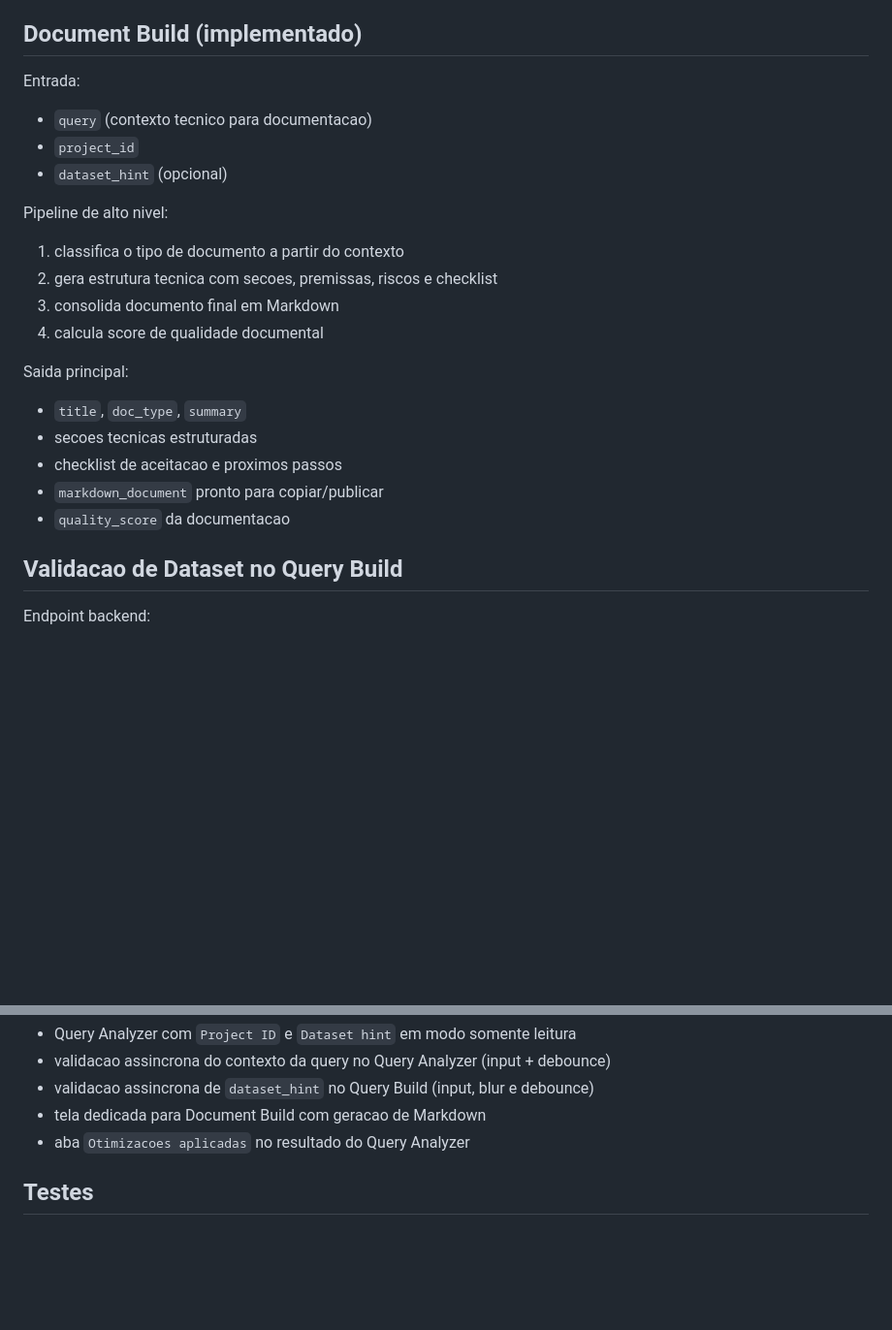
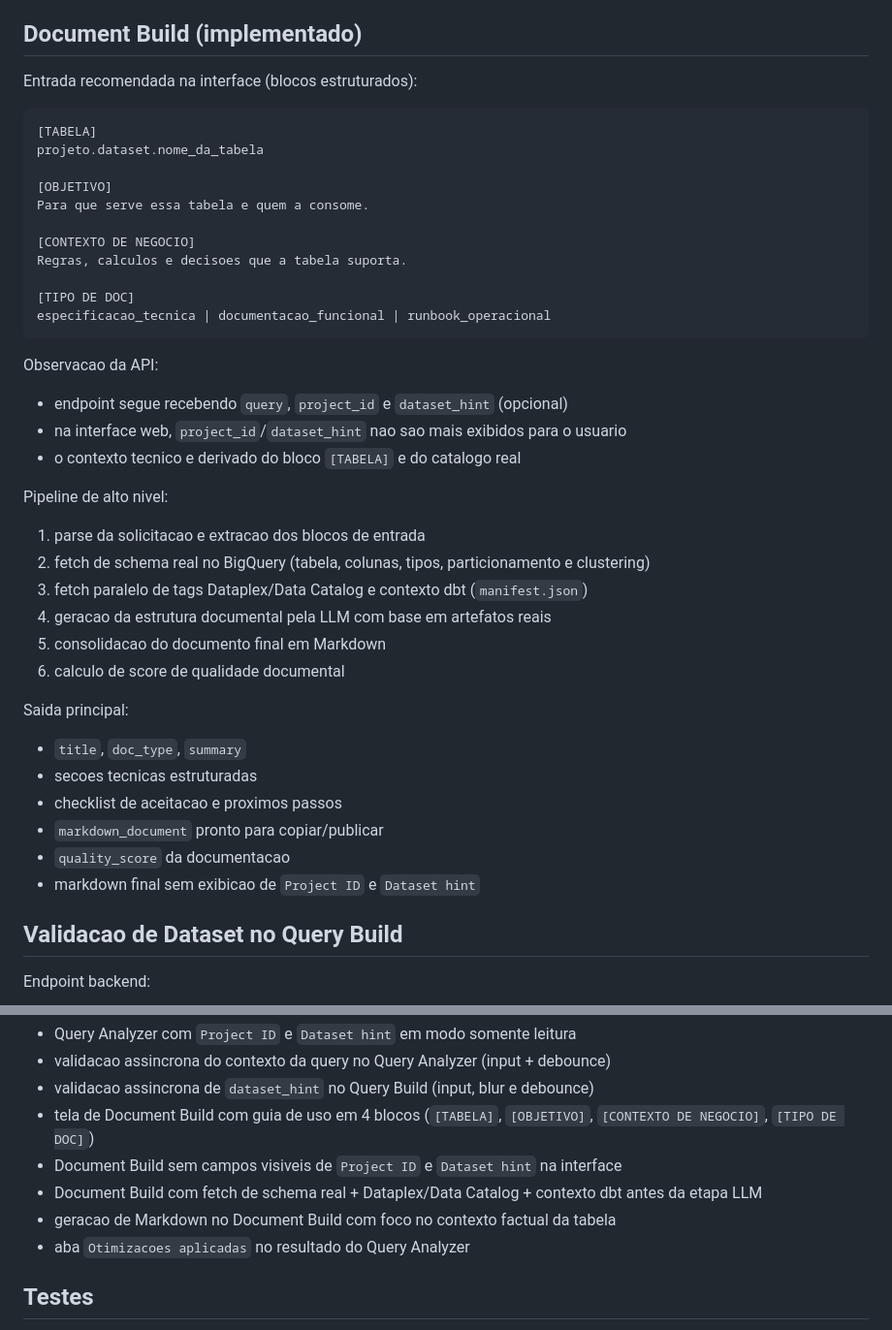
Before and after one commit to silviosalviati/finance-hub, a Markdown page: README.md, 2 parts joined by grey strips. Shown at 97% size. GitHub-like rendering; blank space fills up the shorter version.

Commit message:
docs(readme): atualiza document build para fluxo e uso atuais

````diff
--- a/README.md
+++ b/README.md
@@ -138,18 +138,36 @@ Saida principal:
 
 ## Document Build (implementado)
 
-Entrada:
+Entrada recomendada na interface (blocos estruturados):
 
-- `query` (contexto tecnico para documentacao)
-- `project_id`
-- `dataset_hint` (opcional)
+```text
+[TABELA]
+projeto.dataset.nome_da_tabela
+
+[OBJETIVO]
+Para que serve essa tabela e quem a consome.
+
+[CONTEXTO DE NEGOCIO]
+Regras, calculos e decisoes que a tabela suporta.
+
+[TIPO DE DOC]
+especificacao_tecnica | documentacao_funcional | runbook_operacional
+```
+
+Observacao da API:
+
+- endpoint segue recebendo `query`, `project_id` e `dataset_hint` (opcional)
+- na interface web, `project_id`/`dataset_hint` nao sao mais exibidos para o usuario
+- o contexto tecnico e derivado do bloco `[TABELA]` e do catalogo real
 
 Pipeline de alto nivel:
 
-1. classifica o tipo de documento a partir do contexto
-2. gera estrutura tecnica com secoes, premissas, riscos e checklist
-3. consolida documento final em Markdown
-4. calcula score de qualidade documental
+1. parse da solicitacao e extracao dos blocos de entrada
+2. fetch de schema real no BigQuery (tabela, colunas, tipos, particionamento e clustering)
+3. fetch paralelo de tags Dataplex/Data Catalog e contexto dbt (`manifest.json`)
+4. geracao da estrutura documental pela LLM com base em artefatos reais
+5. consolidacao do documento final em Markdown
+6. calculo de score de qualidade documental
 
 Saida principal:
 
@@ -158,6 +176,7 @@ Saida principal:
 - checklist de aceitacao e proximos passos
 - `markdown_document` pronto para copiar/publicar
 - `quality_score` da documentacao
+- markdown final sem exibicao de `Project ID` e `Dataset hint`
 
 ## Validacao de Dataset no Query Build
 
@@ -369,7 +388,10 @@ Comportamentos atuais relevantes:
 - Query Analyzer com `Project ID` e `Dataset hint` em modo somente leitura
 - validacao assincrona do contexto da query no Query Analyzer (input + debounce)
 - validacao assincrona de `dataset_hint` no Query Build (input, blur e debounce)
-- tela dedicada para Document Build com geracao de Markdown
+- tela de Document Build com guia de uso em 4 blocos (`[TABELA]`, `[OBJETIVO]`, `[CONTEXTO DE NEGOCIO]`, `[TIPO DE DOC]`)
+- Document Build sem campos visiveis de `Project ID` e `Dataset hint` na interface
+- Document Build com fetch de schema real + Dataplex/Data Catalog + contexto dbt antes da etapa LLM
+- geracao de Markdown no Document Build com foco no contexto factual da tabela
 - aba `Otimizacoes aplicadas` no resultado do Query Analyzer
 
 ## Testes
````
